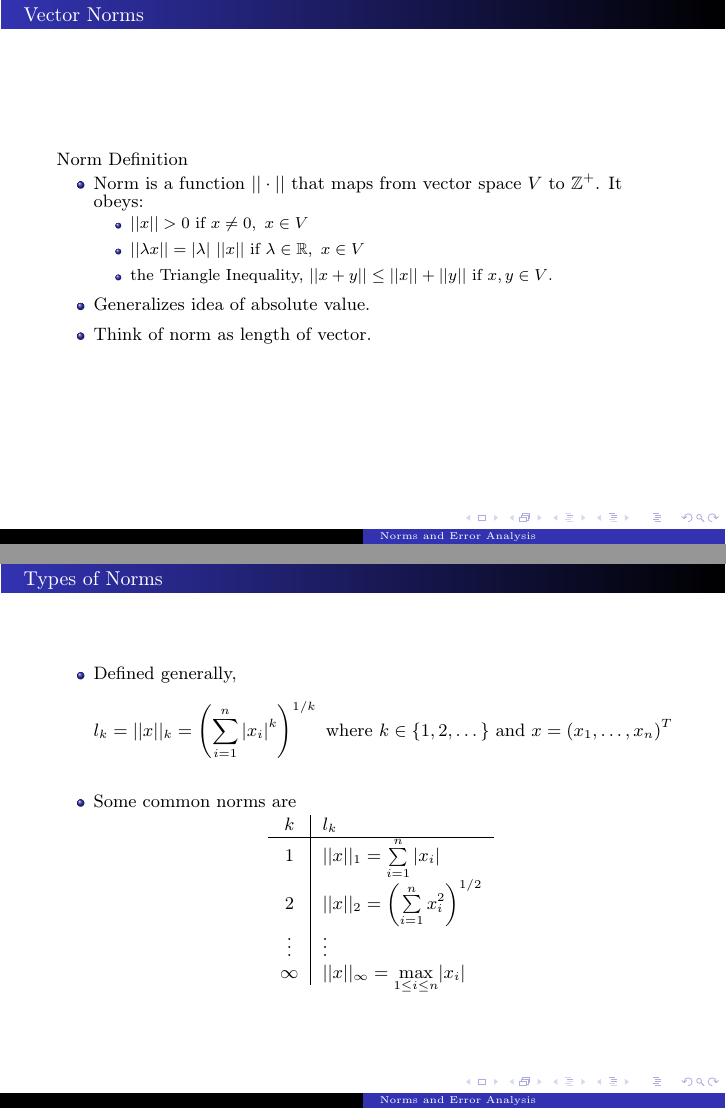
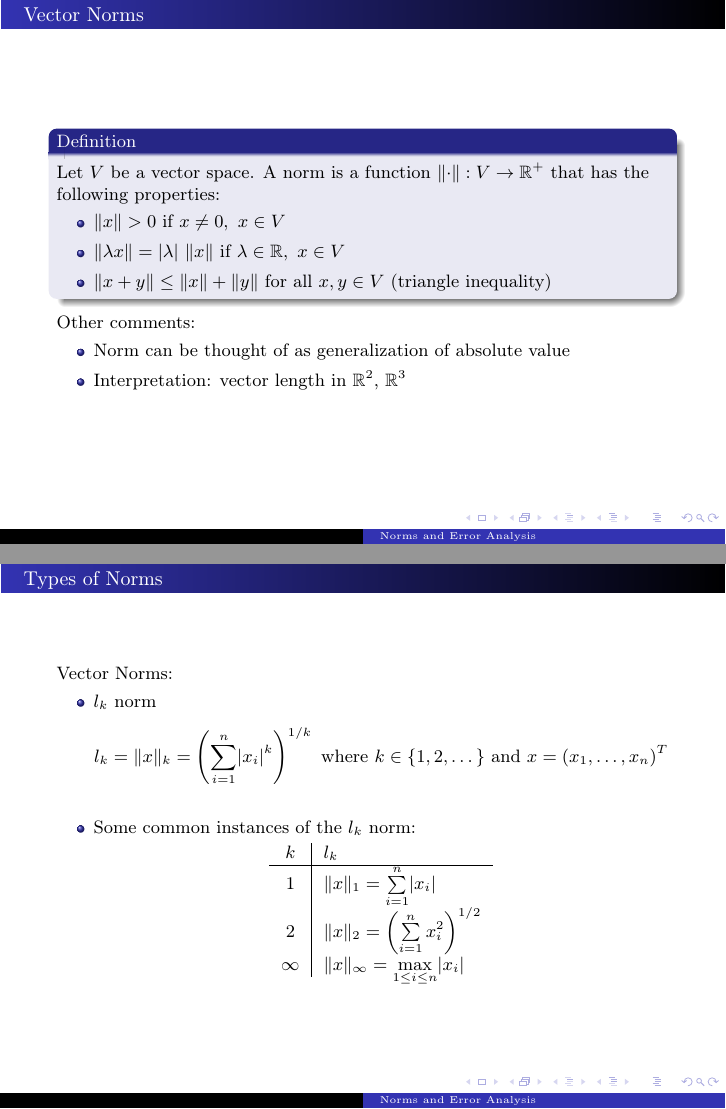
Before and after one commit to ohearnk/MTH499-02, LaTeX slides (norms_and_error_analysis/norm.tex): pages 10 and 12 of 88 before the commit and pages 7 and 11 of 86 after it, joined at a grey line. Compiled offline with LaTeX, dvips and Ghostscript.

Commit message:
For norms/error analysis, added Nate's parts and edited them.

```diff
--- a/norms_and_error_analysis/norm.tex
+++ b/norms_and_error_analysis/norm.tex
@@ -71,7 +71,7 @@
 \usepackage{helvet}
 \usepackage[T1]{fontenc}
 \title[Norms and Error Analysis]
-{Learning to Measure Before Iterating:\\Norms and Error Analysis}
+{You Perturb It, You Pay According to $\mathcal{K}(A)$:\\Norms and Error Analysis}
 
 
 
@@ -129,47 +129,46 @@
 
 %Definition of Norm
 \begin{frame}{Vector Norms}
-
-Norm Definition
+    \pause
+    \begin{definition}
+        Let $V$ be a vector space.  A norm is a function $\norm{\cdot}: V \to \mathbb{R}^+$ that
+        has the following properties:
         \bi
-    \item Norm is a function $||\cdot||$ that maps from vector space $V$ to $\mathbb{Z}^+$. It obeys:
-    \pause
+            \item $\norm{x}>0$ if $x\neq0,~x\in V$
+            \item $\norm{\lambda x} = \abs{\lambda}~\norm{x}$ if $\lambda\in\mathbb{R},~x\in V$
+            \item $\norm{x+y}\leq\norm{x} + \norm{y}$ for all $x,y \in V$ (triangle inequality)
+        \ei
+    \end{definition} \pause
+    Other comments:
 \bi
-        \item $||x||>0$ if $x\neq0,~x\in V$
-        \pause
-        \item $||\lambda x|| = |\lambda|~||x||$ if $\lambda\in\mathbb{R},~x\in V$
-        \pause
-        \item the Triangle Inequality, $||x+y||\leq||x|| + ||y||$ if $x,y\in V$.
-        \pause
-    \ei
-    \item Generalizes idea of absolute value.
-    \pause
-    \item Think of norm as length of vector.
+    \item Norm can be thought of as generalization of absolute value
+    \item Interpretation: vector length in $\mathbb{R}^2$, $\mathbb{R}^3$
 \ei
 \end{frame}
 
 
 %TYPES OF NORMS IN TABLE FORM
 \begin{frame}{Types of Norms}
+    \pause
+    Vector Norms:
+    \pause
     \bi
-
-\item Defined generally,
+    \item $l_k$ norm
         \begin{align*}
-        l_k = ||x||_k = \left(\sum\limits_{i=1}^n |x_i|^k\right)^{1/k}~\text{where}~k\in\{1,2,\dots\}~\text{and}~x=(x_1,\dots,x_n)^T
+            l_k = \norm{x}_k = \left(\sum\limits_{i=1}^n \abs{x_i}^k\right)^{1/k}~\text{where}~k\in\{1,2,\dots\}~\text{and}~x=(x_1,\dots,x_n)^T
         \end{align*}
     \pause
 
-\item Some common norms are
+\item Some common instances of the $l_k$ norm:
 \begin{table}[H]
         \centering
     \begin{tabular}{c | l}
 
      $k$ & $l_k$ \\
      \hline
-     1 & $||x||_1 = \sum\limits_{i=1}^n |x_i|$ \\
-     2 & $||x||_2=\left(\sum\limits_{i=1}^n x_i^2\right)^{1/2}$ \\
-    $\vdots$ & $\vdots$ \\
-    $\infty$ & $||x||_\infty = \smash{\displaystyle\max_{1 \leq i \leq n}} |x_i|$
+     1 & $\norm{x}_1 = \sum\limits_{i=1}^n \abs{x_i}$ \\
+     2 & $\norm{x}_2=\left(\sum\limits_{i=1}^n x_i^2\right)^{1/2}$ \\
+    $\infty$ & $\norm{x}_\infty = \smash{\displaystyle\max_{1 \leq i \leq n}} \abs{x_i}$
     \end{tabular}
     \end{table}
 
```
Also changed, not shown: secant_method/secant.tex (+1 -1 lines), norms_and_error_analysis/norm.pdf, norms_and_error_analysis/norm.tex (48 more changed lines). Lines whose indentation alone changed are shown as unchanged.
